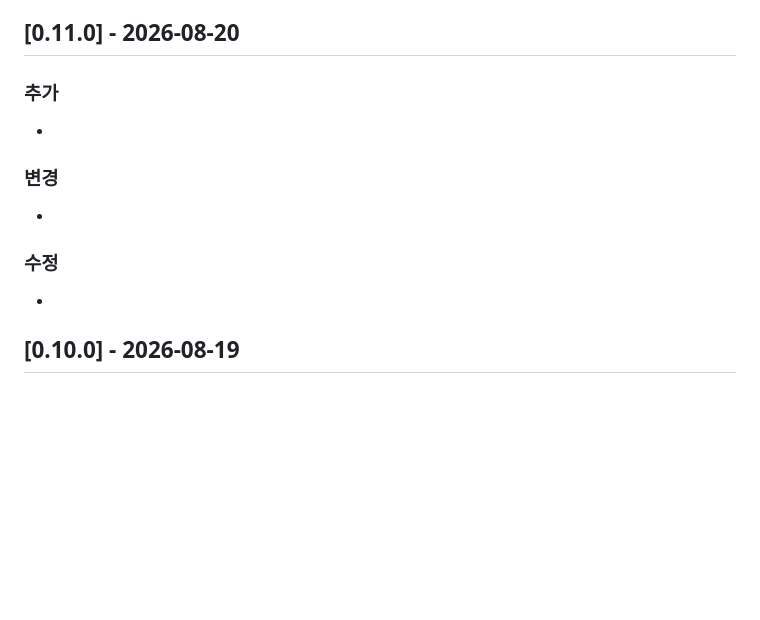
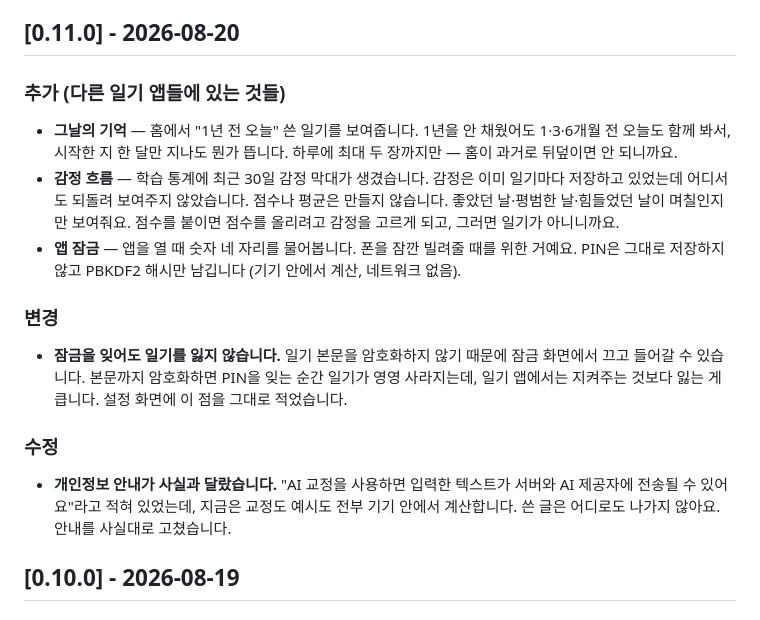
Before and after one commit to keun4jang/English-study, a Markdown page: CHANGELOG.md, the part around the change. GitHub-like rendering; blank space fills up the shorter version.

Commit message:
docs: v0.11.0 변경 사항 기록
Co-Authored-By: Claude Opus 5 <noreply@anthropic.com>
Claude-Session: https://claude.ai/code/session_01FLR5rf3BHUk4Ki8ZALy91X

```diff
--- a/CHANGELOG.md
+++ b/CHANGELOG.md
@@ -8,17 +8,29 @@ D-log의 모든 주요 변경 사항을 기록합니다.
 
 ## [0.11.0] - 2026-08-20
 
-### 추가
+### 추가 (다른 일기 앱들에 있는 것들)
 
--
+- **그날의 기억** — 홈에서 "1년 전 오늘" 쓴 일기를 보여줍니다. 1년을 안 채웠어도
+  1·3·6개월 전 오늘도 함께 봐서, 시작한 지 한 달만 지나도 뭔가 뜹니다.
+  하루에 최대 두 장까지만 — 홈이 과거로 뒤덮이면 안 되니까요.
+- **감정 흐름** — 학습 통계에 최근 30일 감정 막대가 생겼습니다. 감정은 이미 일기마다
+  저장하고 있었는데 어디서도 되돌려 보여주지 않았습니다.
+  점수나 평균은 만들지 않습니다. 좋았던 날·평범한 날·힘들었던 날이 며칠인지만 보여줘요.
+  점수를 붙이면 점수를 올리려고 감정을 고르게 되고, 그러면 일기가 아니니까요.
+- **앱 잠금** — 앱을 열 때 숫자 네 자리를 물어봅니다. 폰을 잠깐 빌려줄 때를 위한 거예요.
+  PIN은 그대로 저장하지 않고 PBKDF2 해시만 남깁니다 (기기 안에서 계산, 네트워크 없음).
 
 ### 변경
 
--
+- **잠금을 잊어도 일기를 잃지 않습니다.** 일기 본문을 암호화하지 않기 때문에 잠금 화면에서
+  끄고 들어갈 수 있습니다. 본문까지 암호화하면 PIN을 잊는 순간 일기가 영영 사라지는데,
+  일기 앱에서는 지켜주는 것보다 잃는 게 큽니다. 설정 화면에 이 점을 그대로 적었습니다.
 
 ### 수정
 
--
+- **개인정보 안내가 사실과 달랐습니다.** "AI 교정을 사용하면 입력한 텍스트가 서버와 AI
+  제공자에 전송될 수 있어요"라고 적혀 있었는데, 지금은 교정도 예시도 전부 기기 안에서
+  계산합니다. 쓴 글은 어디로도 나가지 않아요. 안내를 사실대로 고쳤습니다.
 
 ## [0.10.0] - 2026-08-19
 
```
